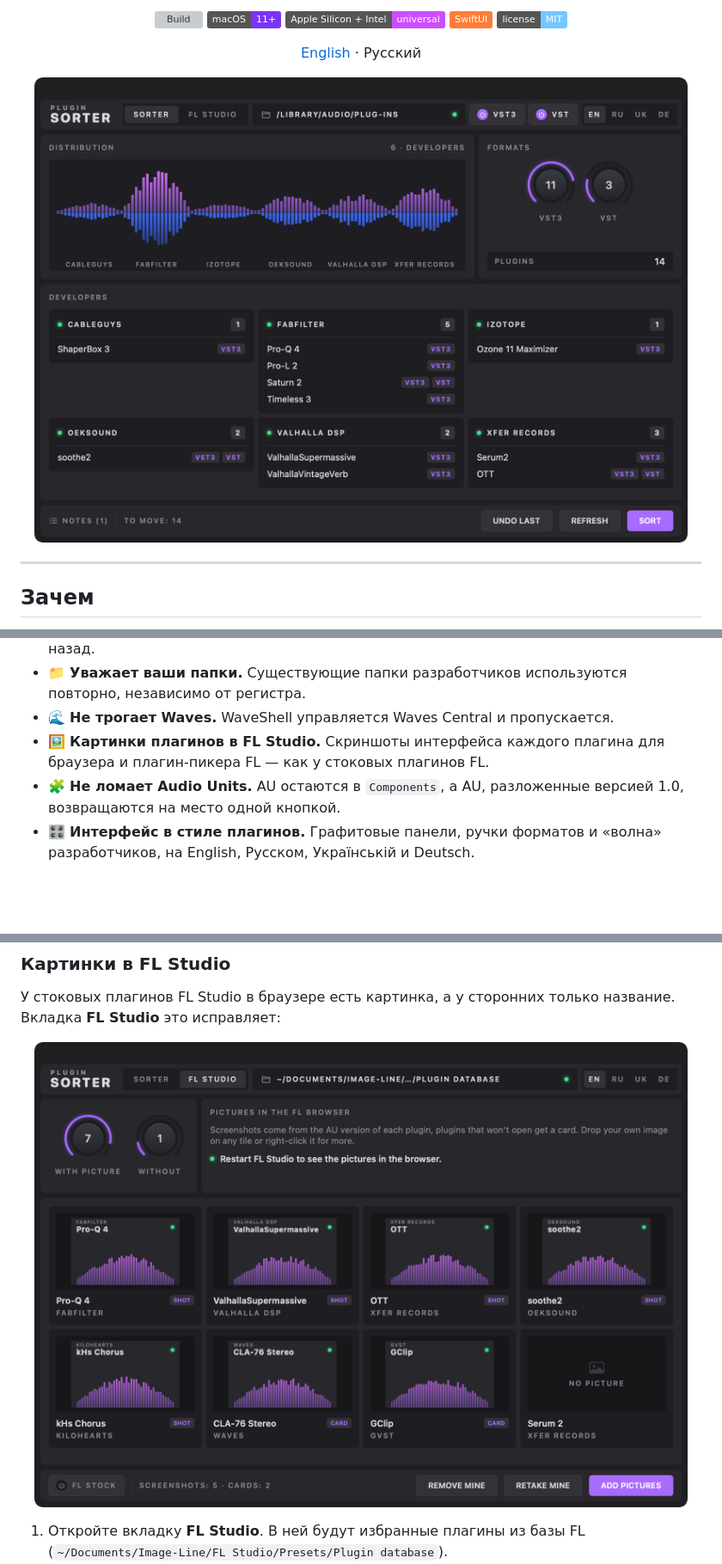
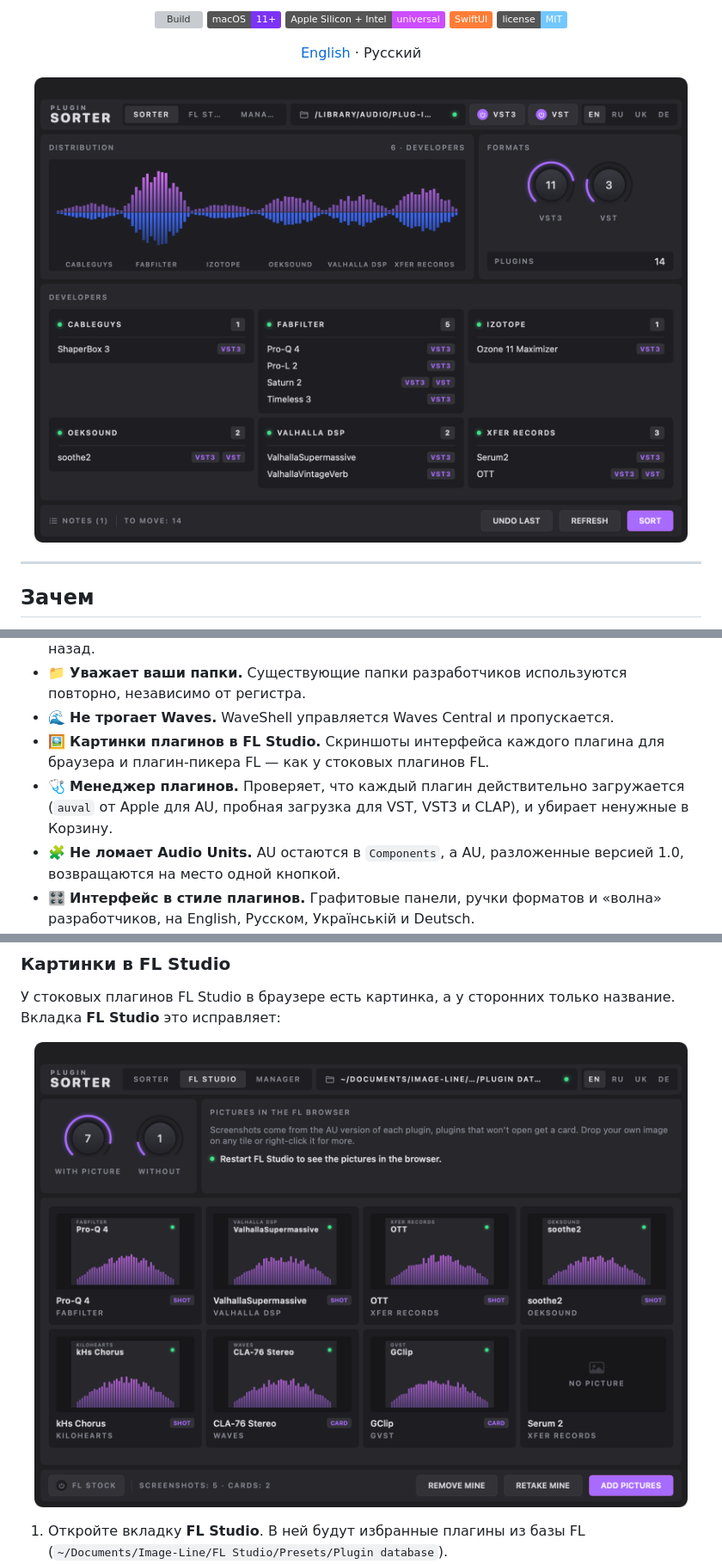
Before and after one commit to Wirtexxx/plugin-sorter, a Markdown page: README.ru.md, 3 parts joined by grey strips. Shown at 86% size. Drawn GitHub-style; pictures changed too: docs/screenshot-fl.png, docs/screenshot.png; badges without logos; blank space fills up the shorter version; grey boxes are pictures that could not be loaded.

```diff
--- a/README.ru.md
+++ b/README.ru.md
@@ -54,6 +54,8 @@ VST3/                                VST3/
 - 🌊 **Не трогает Waves.** WaveShell управляется Waves Central и пропускается.
 - 🖼️ **Картинки плагинов в FL Studio.** Скриншоты интерфейса каждого плагина для браузера
   и плагин-пикера FL — как у стоковых плагинов FL.
+- 🩺 **Менеджер плагинов.** Проверяет, что каждый плагин действительно загружается
+  (`auval` от Apple для AU, пробная загрузка для VST, VST3 и CLAP), и убирает ненужные в Корзину.
 - 🧩 **Не ломает Audio Units.** AU остаются в `Components`, а AU, разложенные версией 1.0,
   возвращаются на место одной кнопкой.
 - 🎛️ **Интерфейс в стиле плагинов.** Графитовые панели, ручки форматов и «волна» разработчиков,
```
Also changed, not shown: other parts of README.ru.md (+20 -0 lines), README.md (+22 -0 lines), docs/screenshot-manager.png (added), 2 other files.
